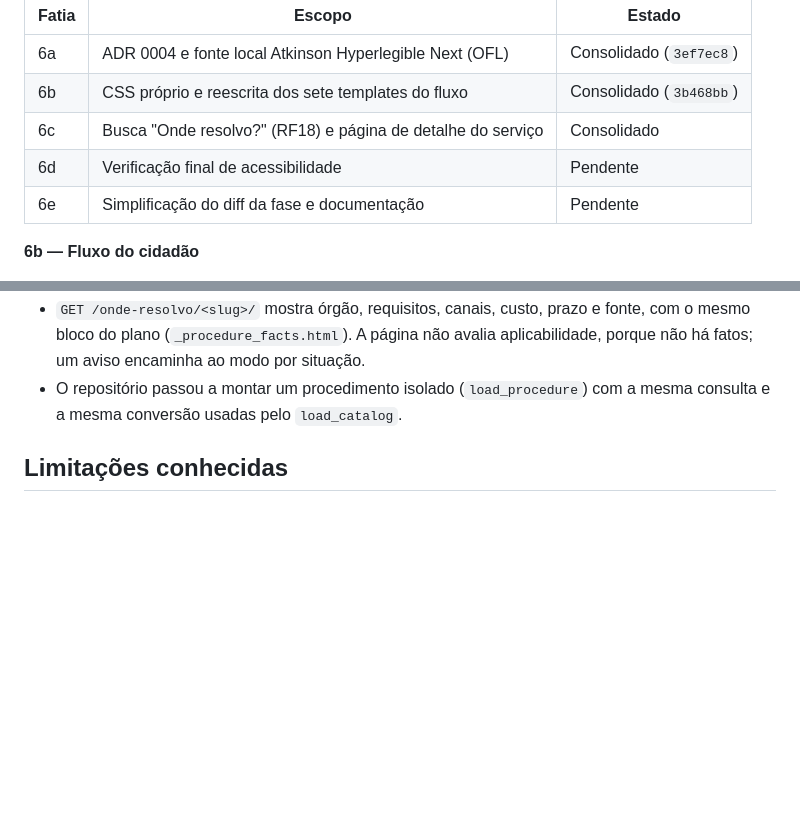
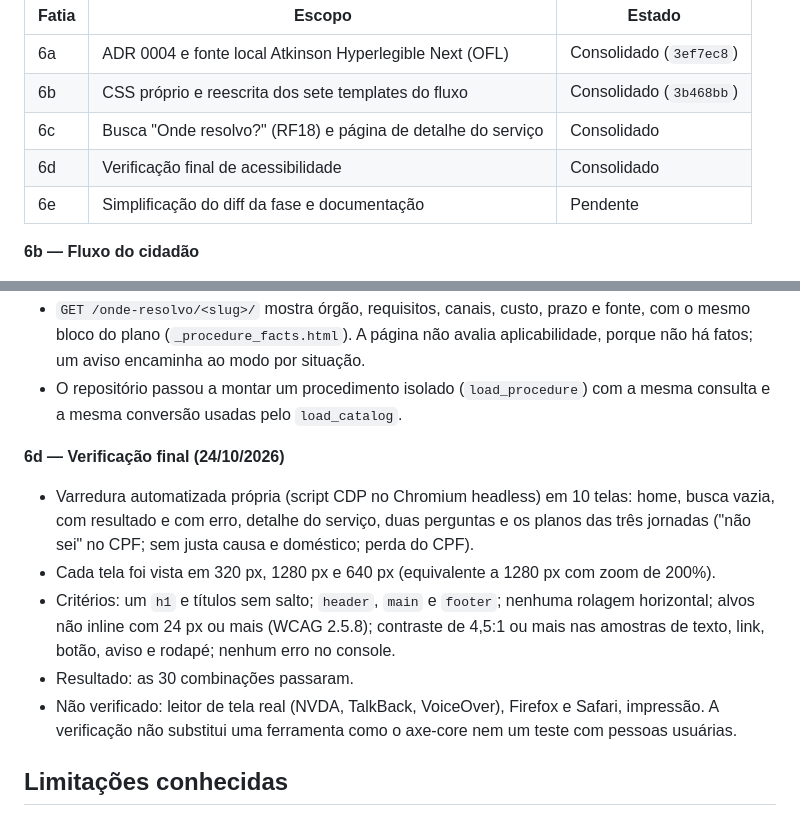
Before and after one commit to mateus-matos23/o-que-fazer, a Markdown page: docs/implementacao/README.md, 2 parts joined by grey strips. Rendered like a GitHub page; blank space fills up the shorter version.

```diff
--- a/docs/implementacao/README.md
+++ b/docs/implementacao/README.md
@@ -276,7 +276,7 @@ Decisões no [ADR 0004](../arquitetura/decisoes/0004-frontend-e-acessibilidade.m
 | 6a | ADR 0004 e fonte local Atkinson Hyperlegible Next (OFL) | Consolidado (`3ef7ec8`) |
 | 6b | CSS próprio e reescrita dos sete templates do fluxo | Consolidado (`3b468bb`) |
 | 6c | Busca "Onde resolvo?" (RF18) e página de detalhe do serviço | Consolidado |
-| 6d | Verificação final de acessibilidade | Pendente |
+| 6d | Verificação final de acessibilidade | Consolidado |
 | 6e | Simplificação do diff da fase e documentação | Pendente |
 
 **6b — Fluxo do cidadão**
@@ -290,6 +290,13 @@ Decisões no [ADR 0004](../arquitetura/decisoes/0004-frontend-e-acessibilidade.m
 - `GET /onde-resolvo/?q=` busca no título e na descrição dos procedimentos, sem diferenciar maiúsculas. O termo é validado no servidor (2 a 100 caracteres).
 - `GET /onde-resolvo/<slug>/` mostra órgão, requisitos, canais, custo, prazo e fonte, com o mesmo bloco do plano (`_procedure_facts.html`). A página não avalia aplicabilidade, porque não há fatos; um aviso encaminha ao modo por situação.
 - O repositório passou a montar um procedimento isolado (`load_procedure`) com a mesma consulta e a mesma conversão usadas pelo `load_catalog`.
+
+**6d — Verificação final (24/10/2026)**
+- Varredura automatizada própria (script CDP no Chromium headless) em 10 telas: home, busca vazia, com resultado e com erro, detalhe do serviço, duas perguntas e os planos das três jornadas ("não sei" no CPF; sem justa causa e doméstico; perda do CPF).
+- Cada tela foi vista em 320 px, 1280 px e 640 px (equivalente a 1280 px com zoom de 200%).
+- Critérios: um `h1` e títulos sem salto; `header`, `main` e `footer`; nenhuma rolagem horizontal; alvos não inline com 24 px ou mais (WCAG 2.5.8); contraste de 4,5:1 ou mais nas amostras de texto, link, botão, aviso e rodapé; nenhum erro no console.
+- Resultado: as 30 combinações passaram.
+- Não verificado: leitor de tela real (NVDA, TalkBack, VoiceOver), Firefox e Safari, impressão. A verificação não substitui uma ferramenta como o axe-core nem um teste com pessoas usuárias.
 
 ## Limitações conhecidas
 
```
Also changed, not shown: docs/pendencias.md (+3 -3 lines), docs/produto/interface-e-acessibilidade.md (+2 -2 lines).
